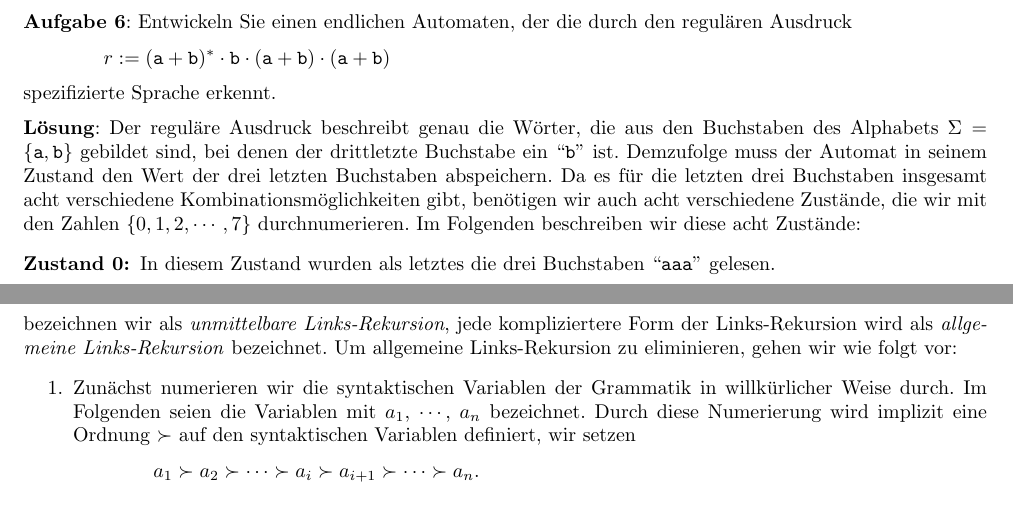
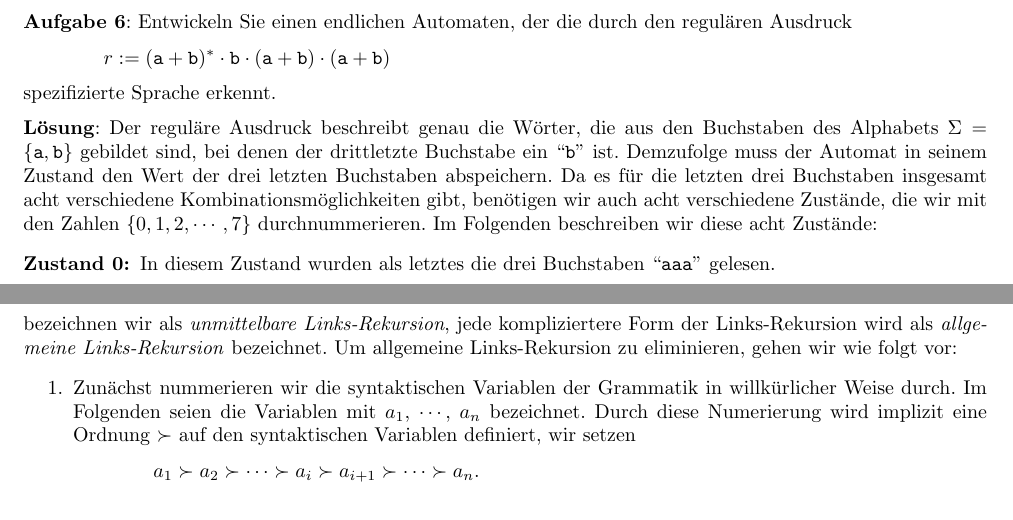
Before and after one commit to karlstroetmann/Formal-Languages, a LaTeX thesis (Lecture-Notes/formal-languages.tex, which reads Lecture-Notes/finite-state-machines.tex, Lecture-Notes/kontextfreie-sprachen.tex): two parts of pages 37 and 106 of 305, joined at a grey line, cut so that both start at the same text. Compiled offline with pdfLaTeX; the source files are stored in an older character set and shown here as Unicode.

Commit message:
fixed typos

```diff
--- a/Lecture-Notes/finite-state-machines.tex
+++ b/Lecture-Notes/finite-state-machines.tex
@@ -266,7 +266,7 @@ spezifizierte Sprache erkennt.
  ein ``\texttt{b}'' ist.  Demzufolge muss der Automat in seinem Zustand den Wert der drei
  letzten Buchstaben abspeichern.  Da es für die letzten drei Buchstaben insgesamt acht
  verschiedene Kombinationsmöglichkeiten gibt, benötigen wir auch acht verschiedene
- Zustände, die wir mit den Zahlen $\{0,1,2, \cdots, 7\}$ durchnumerieren.  Im Folgenden
+ Zustände, die wir mit den Zahlen $\{0,1,2, \cdots, 7\}$ durchnummerieren.  Im Folgenden
  beschreiben wir diese acht Zustände:
  \begin{description}
  \item[Zustand 0:] In diesem Zustand wurden als letztes die drei Buchstaben
--- a/Lecture-Notes/kontextfreie-sprachen.tex
+++ b/Lecture-Notes/kontextfreie-sprachen.tex
@@ -1260,7 +1260,7 @@ bezeichnen wir als \emph{unmittelbare Links-Rekursion},  jede kompliziertere For
 Links-Rekursion wird als \emph{allgemeine Links-Rekursion} bezeichnet.
 Um allgemeine Links-Rekursion zu eliminieren, gehen wir wie folgt vor:
 \begin{enumerate}
-\item Zunächst numerieren wir die syntaktischen Variablen der Grammatik in willkürlicher Weise durch.
+\item Zunächst nummerieren wir die syntaktischen Variablen der Grammatik in willkürlicher Weise durch.
       Im Folgenden seien die Variablen mit $a_1$, $\cdots$, $a_n$ bezeichnet.  Durch diese
       Numerierung wird implizit eine Ordnung $\succ$ auf den syntaktischen Variablen
       definiert, wir setzen
```
